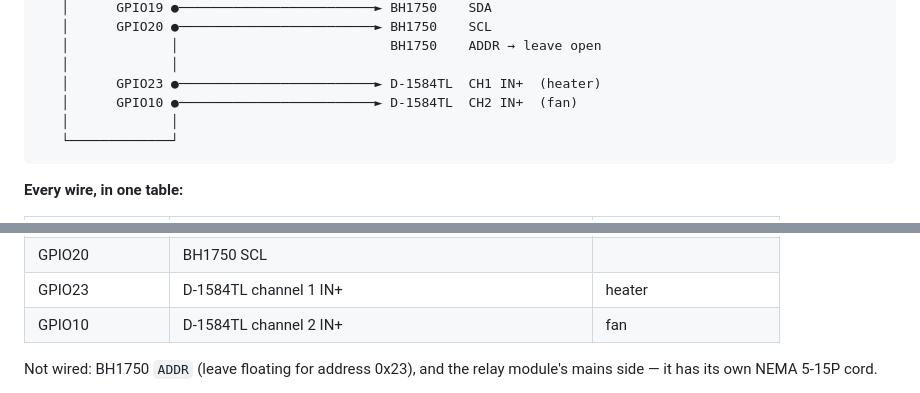
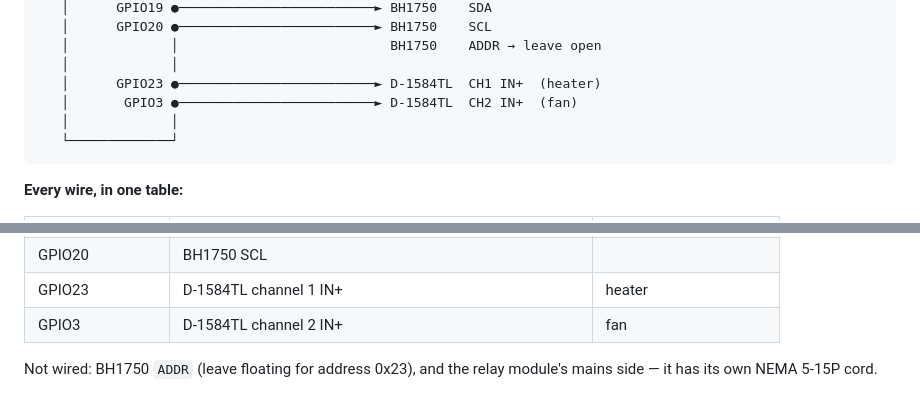
Before and after one commit to JoshuaSeidel/tank-monitor, a Markdown page: README.md, 2 parts joined by grey strips. GitHub-like rendering.

Commit message:
Correct stale GPIO10 fan pin in the wiring docs
The firmware moved the fan to GPIO3 when the board photo showed GPIO10 is
not broken out, but only one of the four documentation references got
updated. The assembly guide's wiring table and the README's signal diagram
and wire table all still said GPIO10 -- and the assembly guide is the one
you solder from.

Verified every documented pin against the firmware and against the board's
actual header list: heater GPIO23, fan GPIO3, DS18B20 GPIO18, I2C 19/20,
TDS GPIO1. All present on a physical header.

Co-Authored-By: Claude Opus 5 <noreply@anthropic.com>

````diff
--- a/README.md
+++ b/README.md
@@ -241,7 +241,7 @@ everything. No external supply.
    │             │                           BH1750    ADDR → leave open
    │             │
    │      GPIO23 ●─────────────────────────► D-1584TL  CH1 IN+  (heater)
-   │      GPIO10 ●─────────────────────────► D-1584TL  CH2 IN+  (fan)
+   │       GPIO3 ●─────────────────────────► D-1584TL  CH2 IN+  (fan)
    │             │
    └─────────────┘
 ```
@@ -257,7 +257,7 @@ everything. No external supply.
 | GPIO19 | BH1750 SDA | |
 | GPIO20 | BH1750 SCL | |
 | GPIO23 | D-1584TL channel 1 IN+ | heater |
-| GPIO10 | D-1584TL channel 2 IN+ | fan |
+| GPIO3 | D-1584TL channel 2 IN+ | fan |
 
 Not wired: BH1750 `ADDR` (leave floating for address 0x23), and the relay
 module's mains side — it has its own NEMA 5-15P cord.
````
Also changed, not shown: ASSEMBLY.md (+1 -1 lines).
